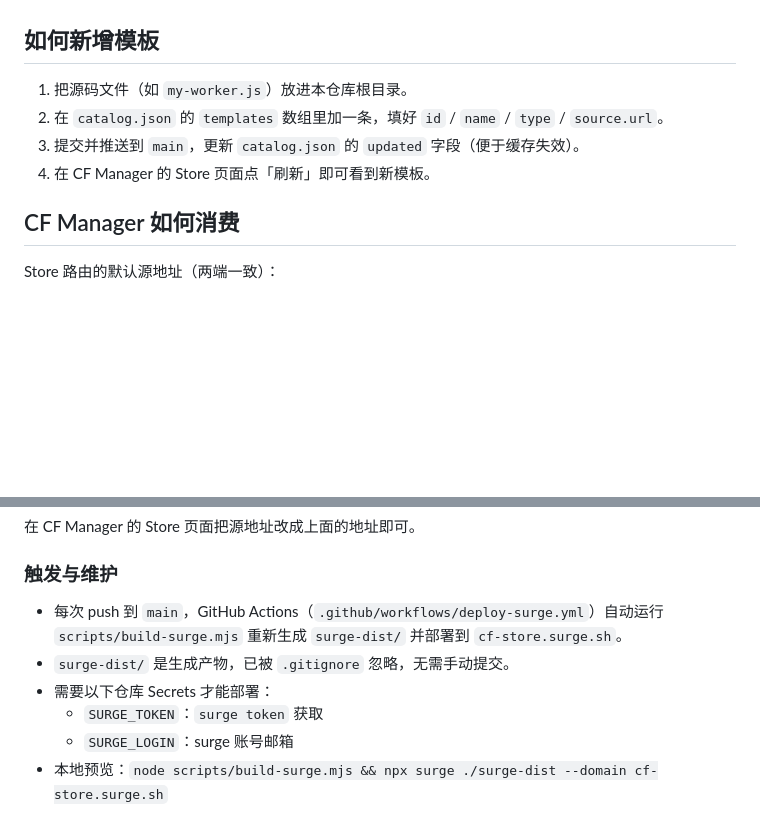
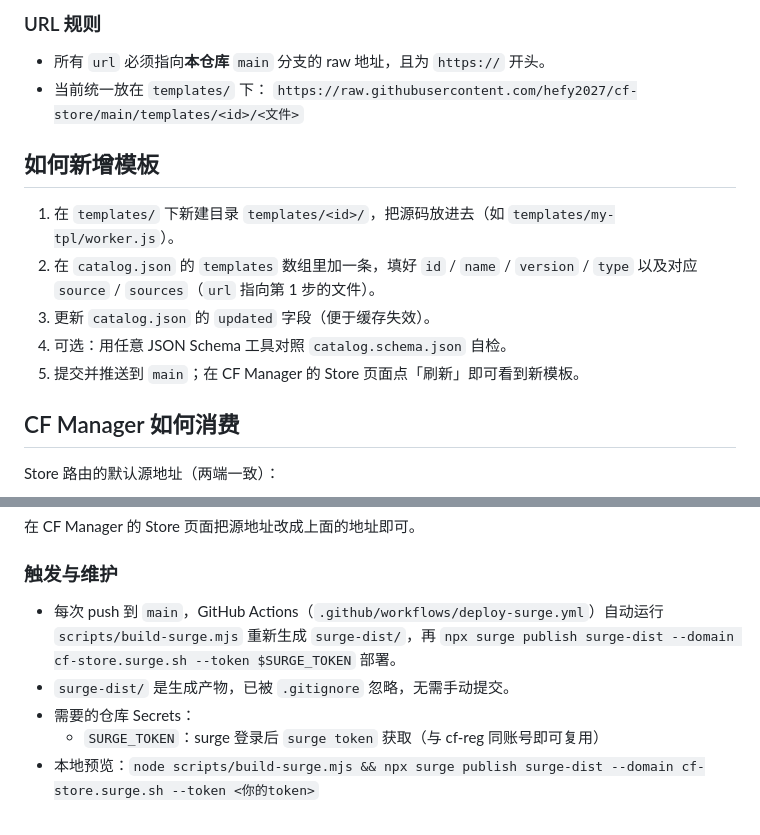
Before and after one commit to hefy2027/cf-store, a Markdown page: README.md, 2 parts joined by grey strips. Rendered like a GitHub page; blank space fills up the shorter version.

```diff
--- a/README.md
+++ b/README.md
@@ -57,10 +81,16 @@ cf-store/
+### URL 规则
+
+- 所有 `url` 必须指向**本仓库** `main` 分支的 raw 地址，且为 `https://` 开头。
+- 当前统一放在 `templates/` 下：
+  `https://raw.githubusercontent.com/hefy2027/cf-store/main/templates/<id>/<文件>`
 
 ## 如何新增模板
 
-1. 把源码文件（如 `my-worker.js`）放进本仓库根目录。
-2. 在 `catalog.json` 的 `templates` 数组里加一条，填好 `id` / `name` / `type` / `source.url`。
-3. 提交并推送到 `main`，更新 `catalog.json` 的 `updated` 字段（便于缓存失效）。
-4. 在 CF Manager 的 Store 页面点「刷新」即可看到新模板。
+1. 在 `templates/` 下新建目录 `templates/<id>/`，把源码放进去（如 `templates/my-tpl/worker.js`）。
+2. 在 `catalog.json` 的 `templates` 数组里加一条，填好 `id` / `name` / `version` / `type` 以及对应 `source` / `sources`（`url` 指向第 1 步的文件）。
+3. 更新 `catalog.json` 的 `updated` 字段（便于缓存失效）。
+4. 可选：用任意 JSON Schema 工具对照 `catalog.schema.json` 自检。
+5. 提交并推送到 `main`；在 CF Manager 的 Store 页面点「刷新」即可看到新模板。
 
 ## CF Manager 如何消费
 
@@ -87,9 +117,8 @@ https://cf-store.surge.sh/catalog.json
 
 ### 触发与维护
 
-- 每次 push 到 `main`，GitHub Actions（`.github/workflows/deploy-surge.yml`）自动运行 `scripts/build-surge.mjs` 重新生成 `surge-dist/` 并部署到 `cf-store.surge.sh`。
+- 每次 push 到 `main`，GitHub Actions（`.github/workflows/deploy-surge.yml`）自动运行 `scripts/build-surge.mjs` 重新生成 `surge-dist/`，再 `npx surge publish surge-dist --domain cf-store.surge.sh --token $SURGE_TOKEN` 部署。
 - `surge-dist/` 是生成产物，已被 `.gitignore` 忽略，无需手动提交。
-- 需要以下仓库 Secrets 才能部署：
-  - `SURGE_TOKEN`：`surge token` 获取
-  - `SURGE_LOGIN`：surge 账号邮箱
-- 本地预览：`node scripts/build-surge.mjs && npx surge ./surge-dist --domain cf-store.surge.sh`
+- 需要的仓库 Secrets：
+  - `SURGE_TOKEN`：surge 登录后 `surge token` 获取（与 cf-reg 同账号即可复用）
+- 本地预览：`node scripts/build-surge.mjs && npx surge publish surge-dist --domain cf-store.surge.sh --token <你的token>`
```
Also changed, not shown: other parts of README.md (+64 -40 lines).
